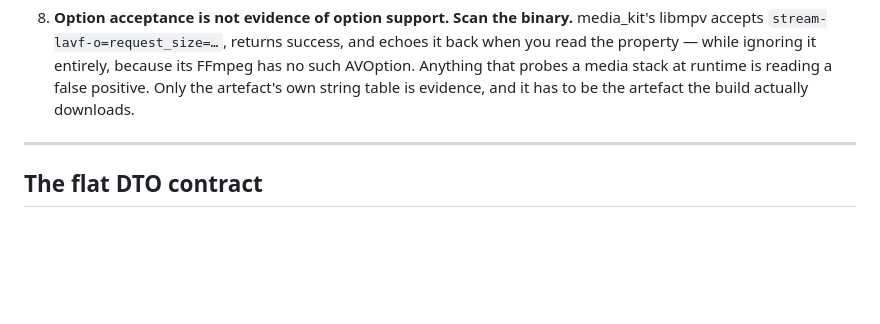
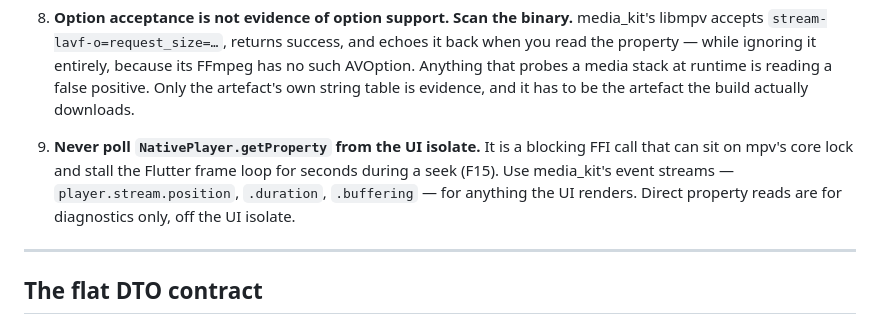
Before and after one commit to LordLux/rill, a Markdown page: CLAUDE.md, the part around the change. Drawn GitHub-style; blank space fills up the shorter version.

```diff
--- a/CLAUDE.md
+++ b/CLAUDE.md
@@ -48,6 +48,13 @@ they are listed first.
    because its FFmpeg has no such AVOption. Anything that probes a media stack at
    runtime is reading a false positive. Only the artefact's own string table is
    evidence, and it has to be the artefact the build actually downloads.
+
+9. **Never poll `NativePlayer.getProperty` from the UI isolate.** It is a
+      blocking FFI call that can sit on mpv's core lock and stall the Flutter
+      frame loop for seconds during a seek (F15). Use media_kit's event
+      streams — `player.stream.position`, `.duration`, `.buffering` — for
+      anything the UI renders. Direct property reads are for diagnostics
+      only, off the UI isolate.
 
 ---
 
```
Also changed, not shown: docs/protocol.md (+39 -14 lines).
